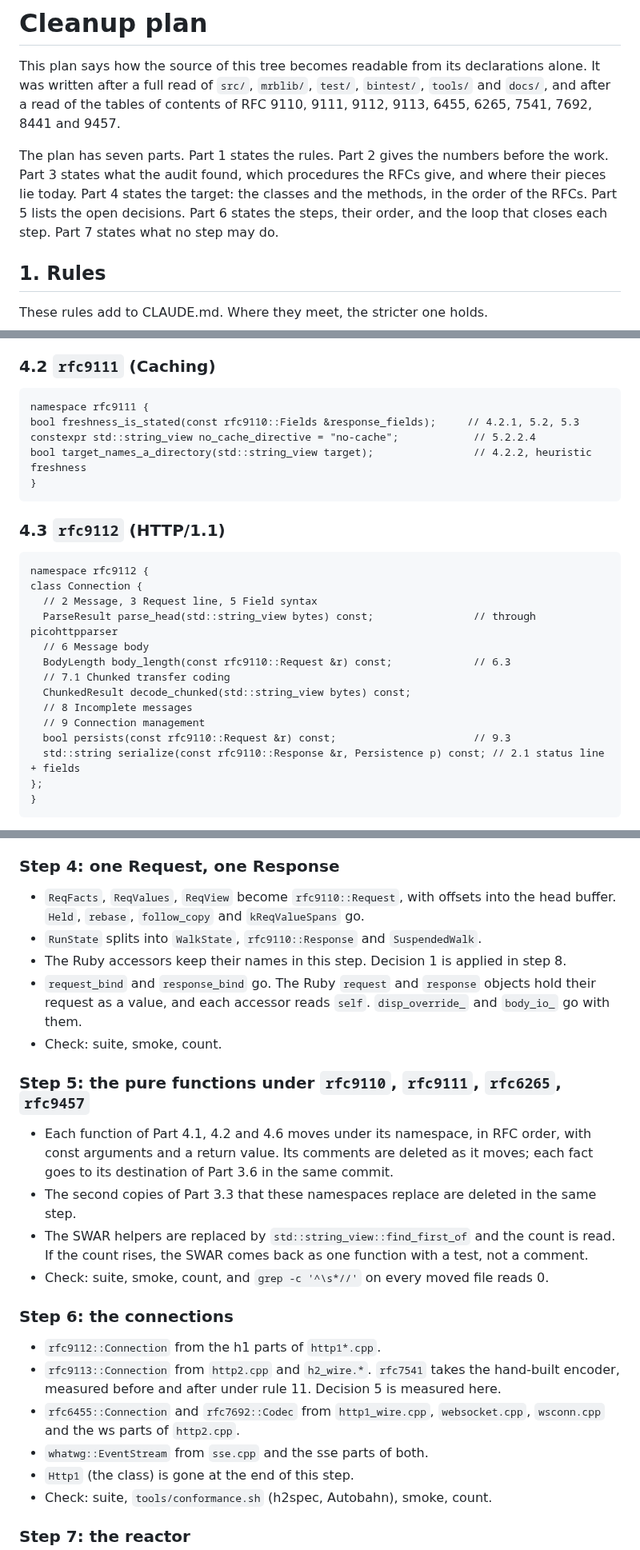
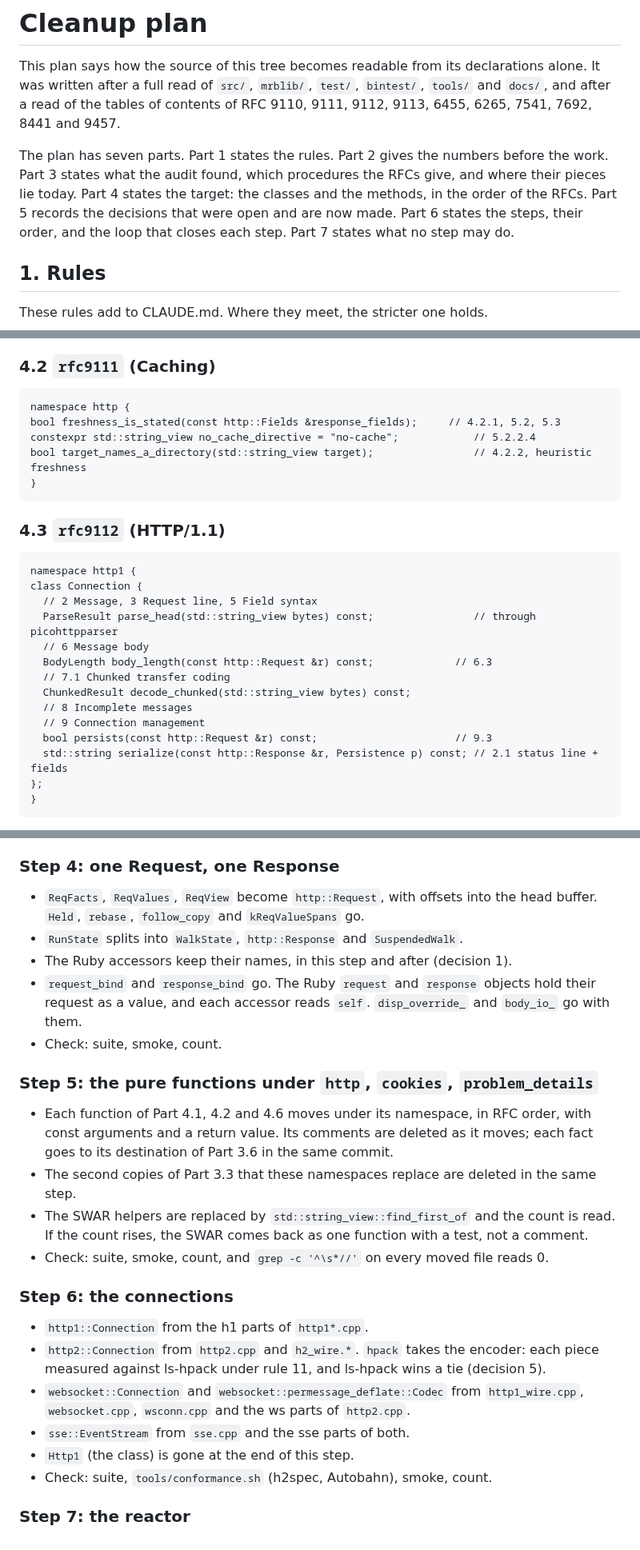
Before and after one commit to Asmod4n/webmachine-mruby, a Markdown page: cleanup-plan.md, 3 parts joined by grey strips. Shown at 80% size. Rendered like a GitHub page.

````diff
--- a/cleanup-plan.md
+++ b/cleanup-plan.md
@@ -10,9 +10,9 @@ The plan has seven parts. Part 1 states the rules. Part 2 gives the
 numbers before the work. Part 3 states what the audit found, which
 procedures the RFCs give, and where their pieces lie today. Part 4
 states the target: the classes and the methods, in the order of the
-RFCs. Part 5 lists the open decisions. Part 6 states the steps, their
-order, and the loop that closes each step. Part 7 states what no step
-may do.
+RFCs. Part 5 records the decisions that were open and are now made.
+Part 6 states the steps, their order, and the loop that closes each
+step. Part 7 states what no step may do.
 
 ## 1. Rules
 
@@ -709,8 +716,8 @@ that in step 5), `ReqFacts`, `ReqValues`, `ReqView`,
 ### 4.2 `rfc9111` (Caching)
 
 ```
-namespace rfc9111 {
-bool freshness_is_stated(const rfc9110::Fields &response_fields);     // 4.2.1, 5.2, 5.3
+namespace http {
+bool freshness_is_stated(const http::Fields &response_fields);     // 4.2.1, 5.2, 5.3
 constexpr std::string_view no_cache_directive = "no-cache";            // 5.2.2.4
 bool target_names_a_directory(std::string_view target);                // 4.2.2, heuristic freshness
 }
@@ -719,18 +726,18 @@ bool target_names_a_directory(std::string_view target);                // 4.2.2,
 ### 4.3 `rfc9112` (HTTP/1.1)
 
 ```
-namespace rfc9112 {
+namespace http1 {
 class Connection {
   // 2 Message, 3 Request line, 5 Field syntax
   ParseResult parse_head(std::string_view bytes) const;                // through picohttpparser
   // 6 Message body
-  BodyLength body_length(const rfc9110::Request &r) const;             // 6.3
+  BodyLength body_length(const http::Request &r) const;             // 6.3
   // 7.1 Chunked transfer coding
   ChunkedResult decode_chunked(std::string_view bytes) const;
   // 8 Incomplete messages
   // 9 Connection management
-  bool persists(const rfc9110::Request &r) const;                      // 9.3
-  std::string serialize(const rfc9110::Response &r, Persistence p) const; // 2.1 status line + fields
+  bool persists(const http::Request &r) const;                      // 9.3
+  std::string serialize(const http::Response &r, Persistence p) const; // 2.1 status line + fields
 };
 }
 ```
@@ -1040,19 +1053,19 @@ run in CI or on the author's machine, not here.
 
 ### Step 4: one Request, one Response
 
-- `ReqFacts`, `ReqValues`, `ReqView` become `rfc9110::Request`, with
+- `ReqFacts`, `ReqValues`, `ReqView` become `http::Request`, with
   offsets into the head buffer. `Held`, `rebase`, `follow_copy` and
   `kReqValueSpans` go.
-- `RunState` splits into `WalkState`, `rfc9110::Response` and
+- `RunState` splits into `WalkState`, `http::Response` and
   `SuspendedWalk`.
-- The Ruby accessors keep their names in this step. Decision 1 is
-  applied in step 8.
+- The Ruby accessors keep their names, in this step and after
+  (decision 1).
 - `request_bind` and `response_bind` go. The Ruby `request` and
   `response` objects hold their request as a value, and each accessor
   reads `self`. `disp_override_` and `body_io_` go with them.
 - Check: suite, smoke, count.
 
-### Step 5: the pure functions under `rfc9110`, `rfc9111`, `rfc6265`, `rfc9457`
+### Step 5: the pure functions under `http`, `cookies`, `problem_details`
 
 - Each function of Part 4.1, 4.2 and 4.6 moves under its namespace,
   in RFC order, with const arguments and a return value. Its comments
@@ -1068,13 +1081,13 @@ run in CI or on the author's machine, not here.
 
 ### Step 6: the connections
 
-- `rfc9112::Connection` from the h1 parts of `http1*.cpp`.
-- `rfc9113::Connection` from `http2.cpp` and `h2_wire.*`.
-  `rfc7541` takes the hand-built encoder, measured before and after
-  under rule 11. Decision 5 is measured here.
-- `rfc6455::Connection` and `rfc7692::Codec` from `http1_wire.cpp`,
+- `http1::Connection` from the h1 parts of `http1*.cpp`.
+- `http2::Connection` from `http2.cpp` and `h2_wire.*`.
+  `hpack` takes the encoder: each piece measured against ls-hpack under
+  rule 11, and ls-hpack wins a tie (decision 5).
+- `websocket::Connection` and `websocket::permessage_deflate::Codec` from `http1_wire.cpp`,
   `websocket.cpp`, `wsconn.cpp` and the ws parts of `http2.cpp`.
-- `whatwg::EventStream` from `sse.cpp` and the sse parts of both.
+- `sse::EventStream` from `sse.cpp` and the sse parts of both.
 - `Http1` (the class) is gone at the end of this step.
 - Check: suite, `tools/conformance.sh` (h2spec, Autobahn), smoke,
   count.
````
Also changed, not shown: other parts of cleanup-plan.md (+122 -108 lines).
